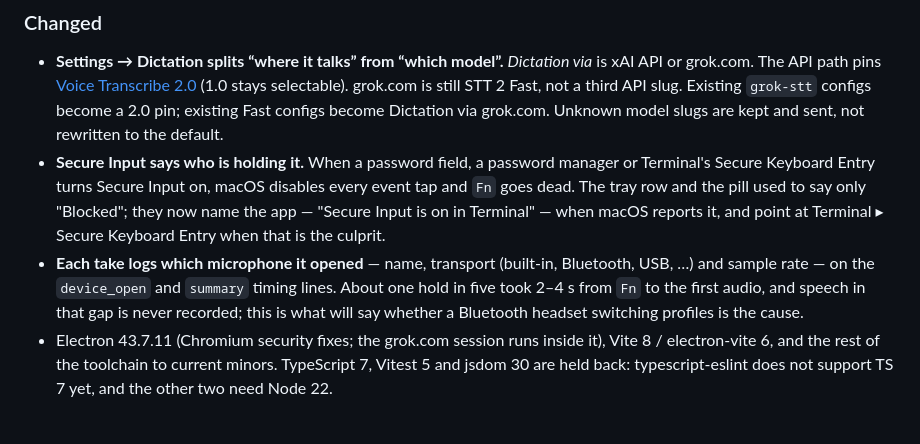
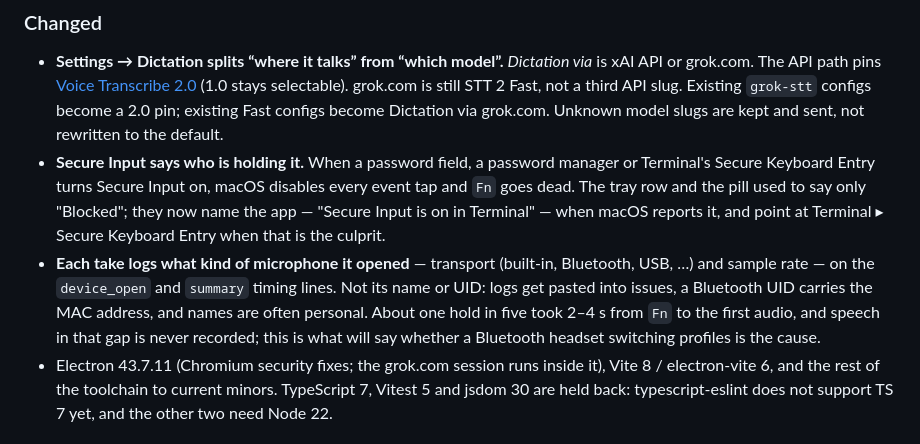
Before and after one commit to Fynnius/grok-dictate, a Markdown page: CHANGELOG.md, the part around the change. Drawn GitHub-style.

Commit message:
Changelog: capture device logging no longer records name or UID
Co-Authored-By: Claude Opus 5.5 (1M context) <noreply@anthropic.com>
Claude-Session: https://claude.ai/code/session_01ThL7bF4AF1mEKs8UPRdqba

```diff
--- a/CHANGELOG.md
+++ b/CHANGELOG.md
@@ -11,7 +11,7 @@ and this project adheres to [Semantic Versioning](https://semver.org/spec/v2.0.0
 
 - **Settings → Dictation splits “where it talks” from “which model”.** _Dictation via_ is xAI API or grok.com. The API path pins [Voice Transcribe 2.0](https://docs.x.ai/developers/model-capabilities/audio/speech-to-text) (1.0 stays selectable). grok.com is still STT 2 Fast, not a third API slug. Existing `grok-stt` configs become a 2.0 pin; existing Fast configs become Dictation via grok.com. Unknown model slugs are kept and sent, not rewritten to the default.
 - **Secure Input says who is holding it.** When a password field, a password manager or Terminal's Secure Keyboard Entry turns Secure Input on, macOS disables every event tap and `Fn` goes dead. The tray row and the pill used to say only "Blocked"; they now name the app — "Secure Input is on in Terminal" — when macOS reports it, and point at Terminal ▸ Secure Keyboard Entry when that is the culprit.
-- **Each take logs which microphone it opened** — name, transport (built-in, Bluetooth, USB, …) and sample rate — on the `device_open` and `summary` timing lines. About one hold in five took 2–4 s from `Fn` to the first audio, and speech in that gap is never recorded; this is what will say whether a Bluetooth headset switching profiles is the cause.
+- **Each take logs what kind of microphone it opened** — transport (built-in, Bluetooth, USB, …) and sample rate — on the `device_open` and `summary` timing lines. Not its name or UID: logs get pasted into issues, a Bluetooth UID carries the MAC address, and names are often personal. About one hold in five took 2–4 s from `Fn` to the first audio, and speech in that gap is never recorded; this is what will say whether a Bluetooth headset switching profiles is the cause.
 - Electron 43.7.11 (Chromium security fixes; the grok.com session runs inside it), Vite 8 / electron-vite 6, and the rest of the toolchain to current minors. TypeScript 7, Vitest 5 and jsdom 30 are held back: typescript-eslint does not support TS 7 yet, and the other two need Node 22.
 
 ### Fixed
```
